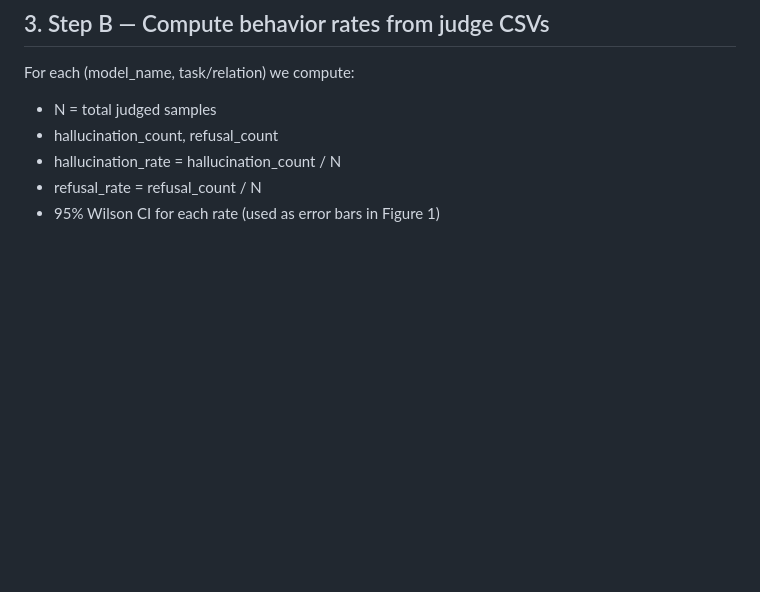
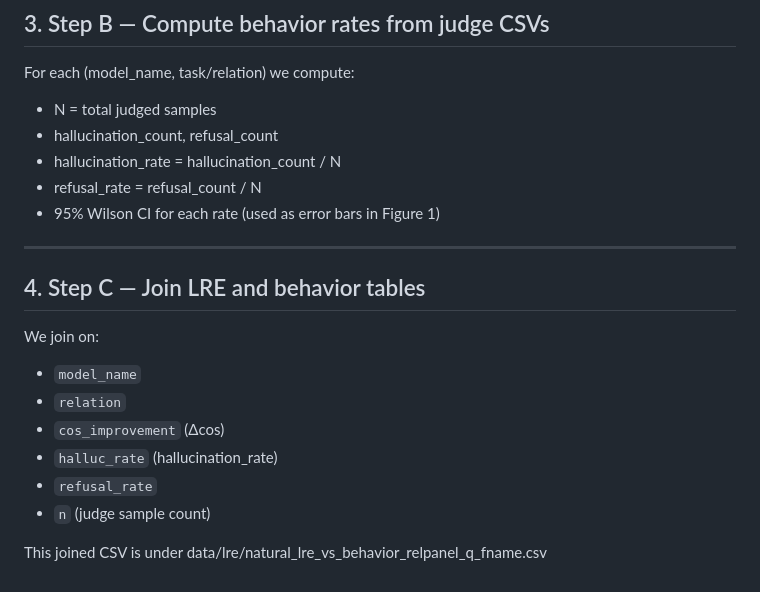
Before and after one commit to YuetianLu-sudo/hallulrh, a Markdown page: docs/lre_behavior_figures.md, the part around the change. GitHub-like rendering; blank space fills up the shorter version.

Commit message:
write-up Chap.4

```diff
--- a/docs/lre_behavior_figures.md
+++ b/docs/lre_behavior_figures.md
@@ -155,3 +155,17 @@ For each (model_name, task/relation) we compute:
 - hallucination_rate = hallucination_count / N
 - refusal_rate = refusal_count / N
 - 95% Wilson CI for each rate (used as error bars in Figure 1)
+
+---
+
+## 4. Step C — Join LRE and behavior tables
+
+We join on:
+- `model_name`
+- `relation`
+- `cos_improvement` (Δcos)
+- `halluc_rate` (hallucination_rate)
+- `refusal_rate`
+- `n` (judge sample count)
+
+This joined CSV is under data/lre/natural_lre_vs_behavior_relpanel_q_fname.csv
```
